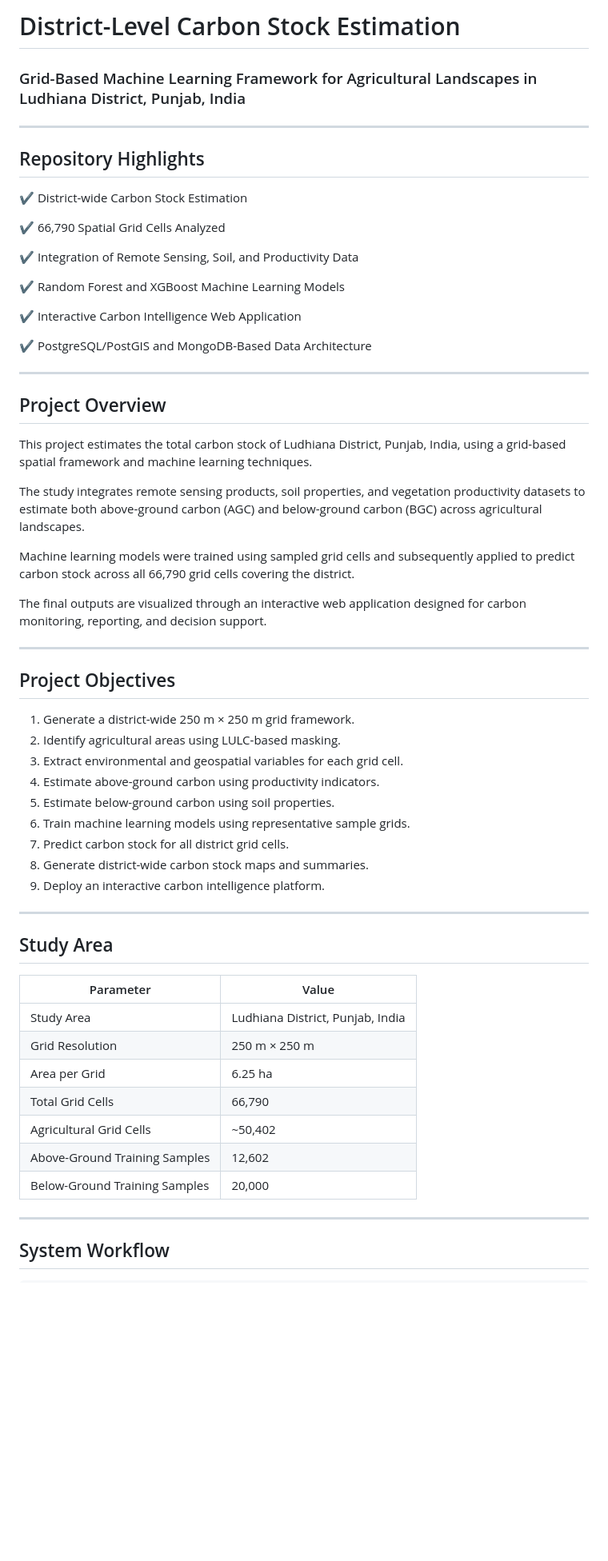
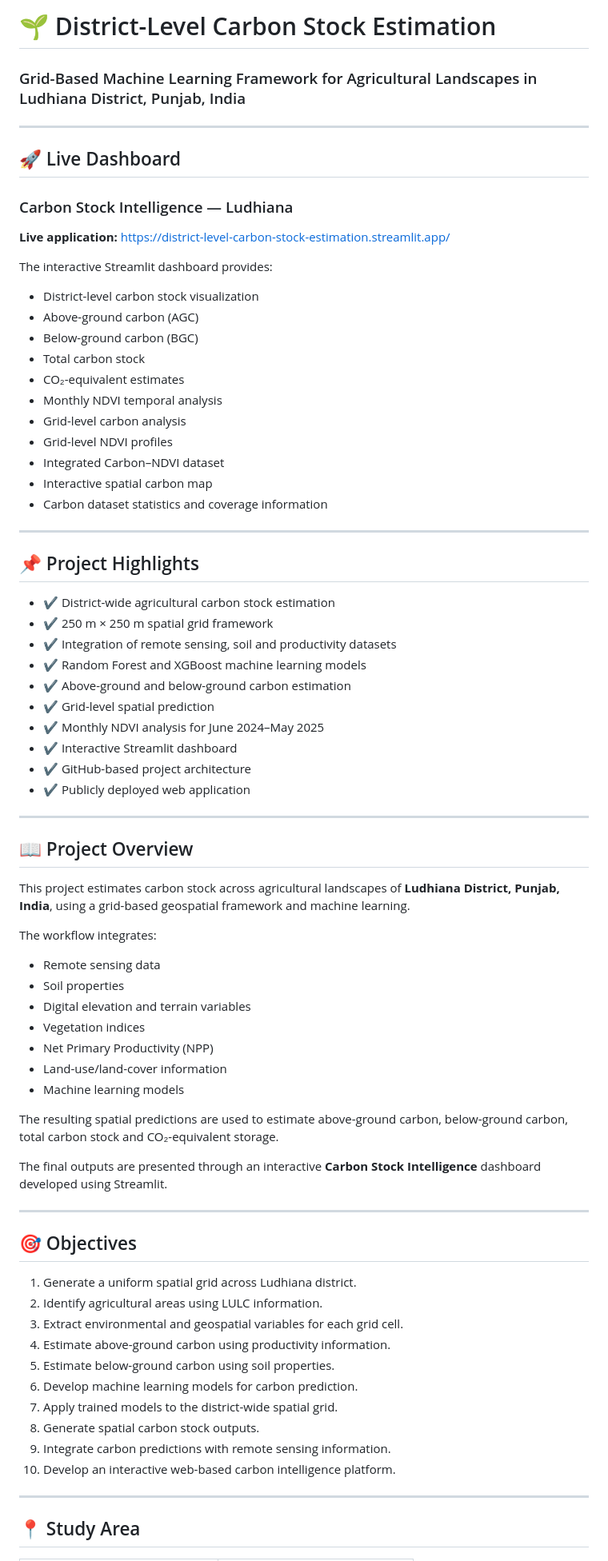
Before and after one commit to HimanshuBhanja/District-Level-Carbon-Stock-Estimation, a Markdown page: README.md, the part around one of its changes. Shown at 80% size. Drawn GitHub-style; blank space fills up the shorter version.

Commit message:
Revise README for improved clarity and presentation
Updated README to enhance project presentation with emojis, improved section headings, and clarified project objectives and methodologies.

```diff
--- a/README.md
+++ b/README.md
@@ -1,64 +1,81 @@
-# District-Level Carbon Stock Estimation
+# 🌱 District-Level Carbon Stock Estimation
 
 ### Grid-Based Machine Learning Framework for Agricultural Landscapes in Ludhiana District, Punjab, India
 
 ---
 
-## Repository Highlights
+## 🚀 Live Dashboard
 
-✔ District-wide Carbon Stock Estimation
+### Carbon Stock Intelligence — Ludhiana
 
-✔ 66,790 Spatial Grid Cells Analyzed
+**Live application:**
+https://district-level-carbon-stock-estimation.streamlit.app/
 
-✔ Integration of Remote Sensing, Soil, and Productivity Data
+The interactive Streamlit dashboard provides:
 
-✔ Random Forest and XGBoost Machine Learning Models
-
-✔ Interactive Carbon Intelligence Web Application
-
-✔ PostgreSQL/PostGIS and MongoDB-Based Data Architecture
+* District-level carbon stock visualization
+* Above-ground carbon (AGC)
+* Below-ground carbon (BGC)
+* Total carbon stock
+* CO₂-equivalent estimates
+* Monthly NDVI temporal analysis
+* Grid-level carbon analysis
+* Grid-level NDVI profiles
+* Integrated Carbon–NDVI dataset
+* Interactive spatial carbon map
+* Carbon dataset statistics and coverage information
 
 ---
 
-## Project Overview
+## 📌 Project Highlights
 
-This project estimates the total carbon stock of Ludhiana District, Punjab, India, using a grid-based spatial framework and machine learning techniques.
-
-The study integrates remote sensing products, soil properties, and vegetation productivity datasets to estimate both above-ground carbon (AGC) and below-ground carbon (BGC) across agricultural landscapes.
-
-Machine learning models were trained using sampled grid cells and subsequently applied to predict carbon stock across all 66,790 grid cells covering the district.
-
-The final outputs are visualized through an interactive web application designed for carbon monitoring, reporting, and decision support.
+* ✔ District-wide agricultural carbon stock estimation
+* ✔ 250 m × 250 m spatial grid framework
+* ✔ Integration of remote sensing, soil and productivity datasets
+* ✔ Random Forest and XGBoost machine learning models
+* ✔ Above-ground and below-ground carbon estimation
+* ✔ Grid-level spatial prediction
+* ✔ Monthly NDVI analysis for June 2024–May 2025
+* ✔ Interactive Streamlit dashboard
+* ✔ GitHub-based project architecture
+* ✔ Publicly deployed web application
 
 ---
 
-## Project Objectives
+## 📖 Project Overview
 
-1. Generate a district-wide 250 m × 250 m grid framework.
-2. Identify agricultural areas using LULC-based masking.
-3. Extract environmental and geospatial variables for each grid cell.
-4. Estimate above-ground carbon using productivity indicators.
-5. Estimate below-ground carbon using soil properties.
-6. Train machine learning models using representative sample grids.
-7. Predict carbon stock for all district grid cells.
-8. Generate district-wide carbon stock maps and summaries.
-9. Deploy an interactive carbon intelligence platform.
+This project estimates carbon stock across agricultural landscapes of **Ludhiana District, Punjab, India**, using a grid-based geospatial framework and machine learning.
+
+The workflow integrates:
+
+* Remote sensing data
+* Soil properties
+* Digital elevation and terrain variables
+* Vegetation indices
+* Net Primary Productivity (NPP)
+* Land-use/land-cover information
+* Machine learning models
+
+The resulting spatial predictions are used to estimate above-ground carbon, below-ground carbon, total carbon stock and CO₂-equivalent storage.
+
+The final outputs are presented through an interactive **Carbon Stock Intelligence** dashboard developed using Streamlit.
 
 ---
 
-## Study Area
+## 🎯 Objectives
 
-| Parameter                     | Value                            |
-| ----------------------------- | -------------------------------- |
-| Study Area                    | Ludhiana District, Punjab, India |
-| Grid Resolution               | 250 m × 250 m                    |
-| Area per Grid                 | 6.25 ha                          |
-| Total Grid Cells              | 66,790                           |
-| Agricultural Grid Cells       | ~50,402                          |
-| Above-Ground Training Samples | 12,602                           |
-| Below-Ground Training Samples | 20,000                           |
+1. Generate a uniform spatial grid across Ludhiana district.
+2. Identify agricultural areas using LULC information.
+3. Extract environmental and geospatial variables for each grid cell.
+4. Estimate above-ground carbon using productivity information.
+5. Estimate below-ground carbon using soil properties.
+6. Develop machine learning models for carbon prediction.
+7. Apply trained models to the district-wide spatial grid.
+8. Generate spatial carbon stock outputs.
+9. Integrate carbon predictions with remote sensing information.
+10. Develop an interactive web-based carbon intelligence platform.
 
 ---
 
-## System Workflow
+## 📍 Study Area
 
```
Also changed, not shown: other parts of README.md (+432 -182 lines).
